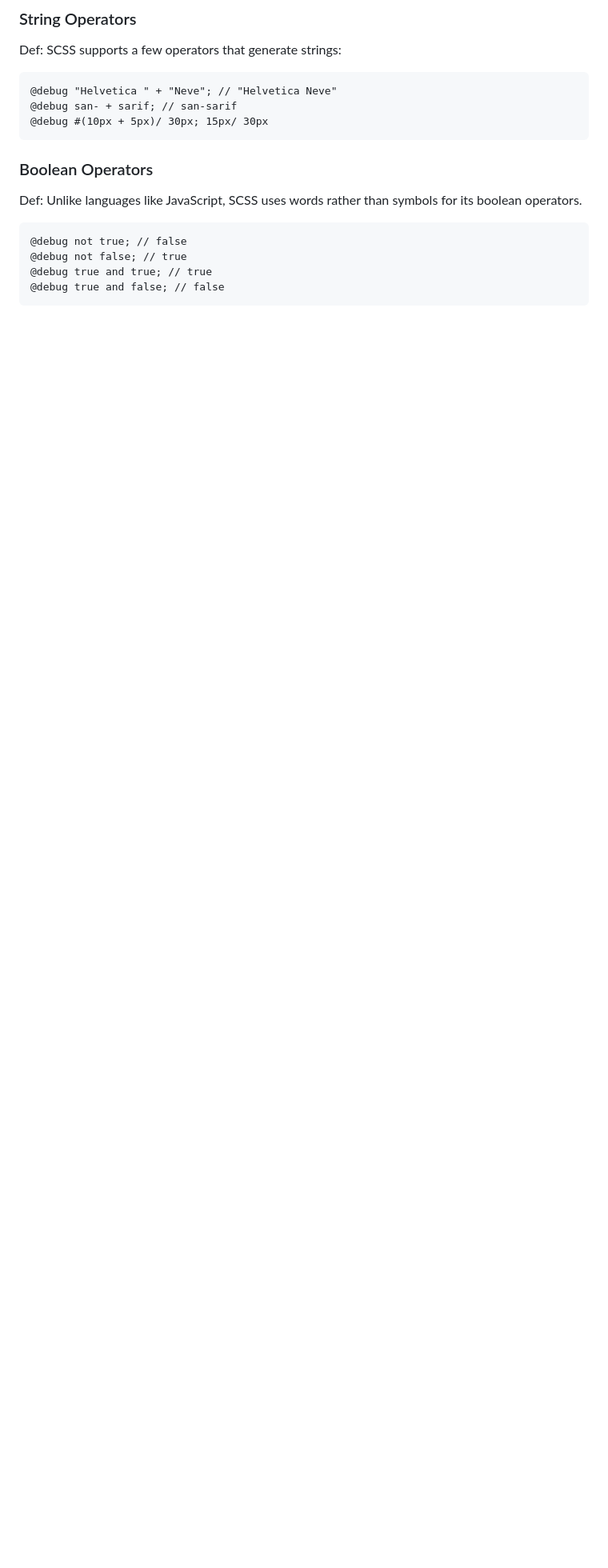
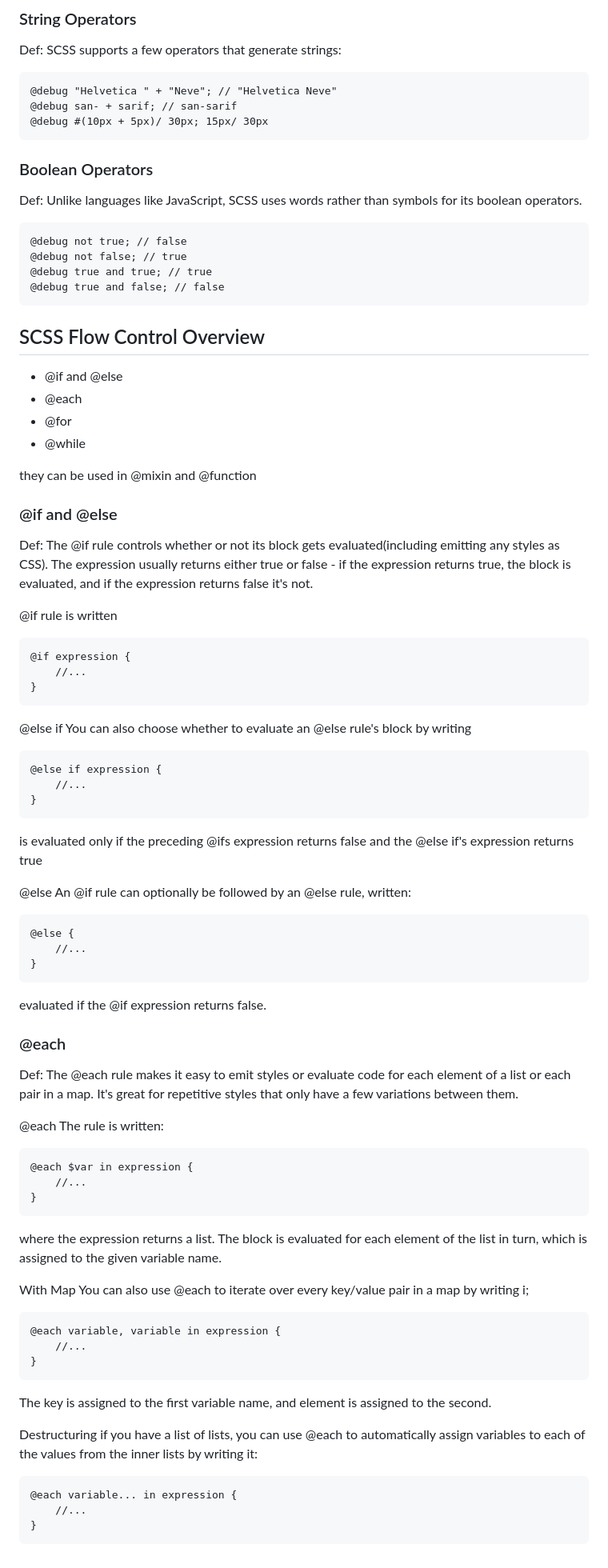
Before and after one commit to Mark-Eugene-Barasu/SCSS-Explained, a Markdown page: README.md, the part around the change. Shown: that part at 80% size. Rendered like a GitHub page; blank space fills up the shorter version.

Commit message:
Explaining SCSS in README.md file. Check it out and make any changes if needed.

```diff
--- a/README.md
+++ b/README.md
@@ -448,3 +448,68 @@ Def: Unlike languages like JavaScript, SCSS uses words rather than symbols for i
     @debug not false; // true
     @debug true and true; // true
     @debug true and false; // false
+
+## SCSS Flow Control Overview
+* @if and @else
+* @each
+* @for
+* @while
+
+they can be used in @mixin and @function
+
+
+### @if and @else
+Def: The @if rule controls whether or not its block gets evaluated(including emitting any styles as CSS). The expression usually returns either true or false - if the expression returns true, the block is evaluated, and if the expression returns false it's not.
+
+@if
+rule is written
+
+    @if expression {
+        //...
+    }
+
+@else if
+You can also choose whether to evaluate an @else rule's block by writing
+
+    @else if expression {
+        //...
+    }
+
+is evaluated only if the preceding @ifs expression returns false and the @else if's expression returns true
+
+@else
+An @if rule can optionally be followed by an @else rule, written:
+
+    @else {
+        //...
+    }
+
+evaluated if the @if expression returns false.
+
+### @each
+Def: The @each rule makes it easy to emit styles or evaluate code for each element of a list or each pair in a map. It's great for repetitive styles that only have a few variations between them.
+
+@each
+The rule is written:
+
+    @each $var in expression {
+        //...
+    }
+
+where the expression returns a list. The block is evaluated for each element of the list in turn, which is assigned to the given variable name.
+
+With Map
+You can also use @each to iterate over every key/value pair in a map by writing i;
+
+    @each variable, variable in expression {
+        //...
+    }
+
+The key is assigned to the first variable name, and element is assigned to the second.
+
+Destructuring
+if you have a list of lists, you can use @each to automatically assign variables to each of the values from the inner lists by writing it:
+
+    @each variable... in expression {
+        //...
+    }
```
